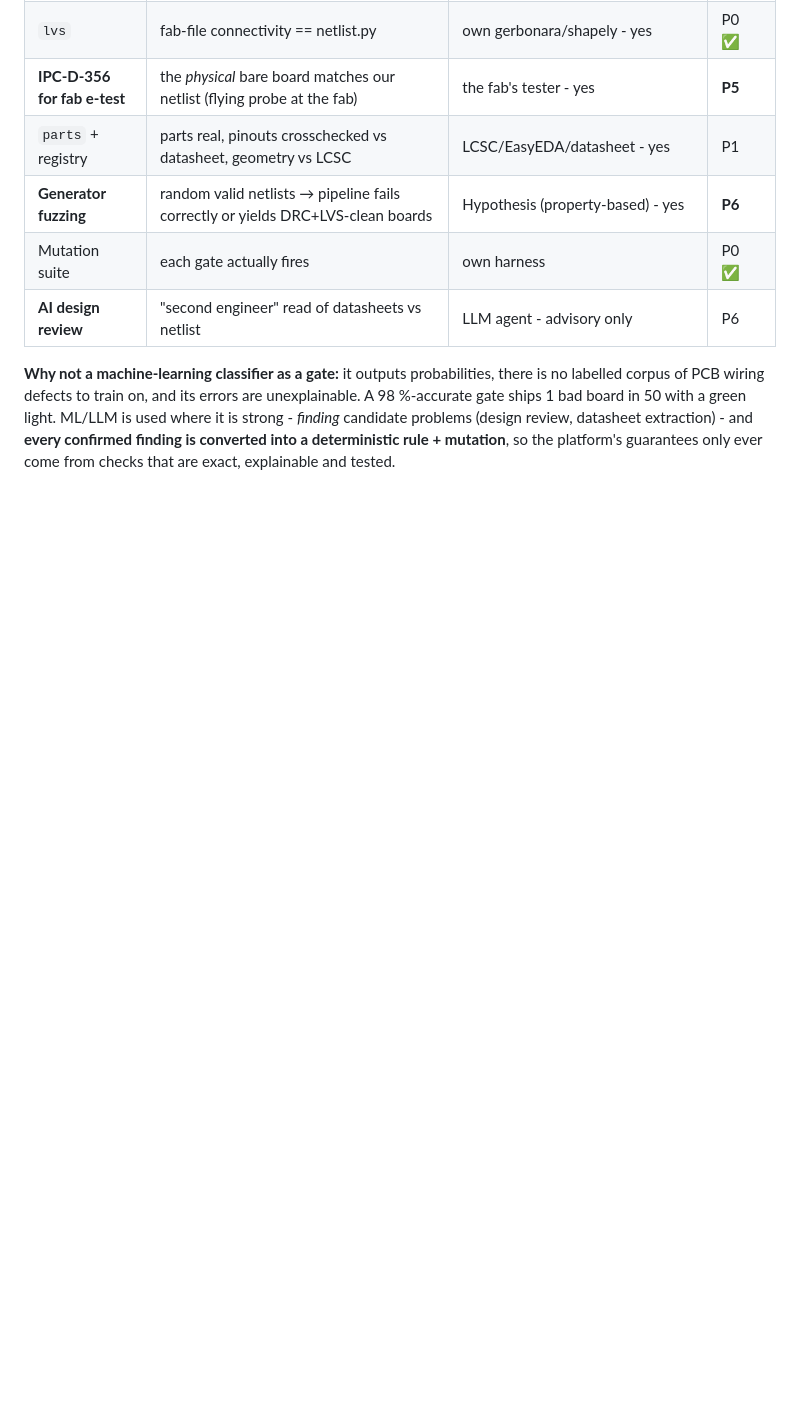
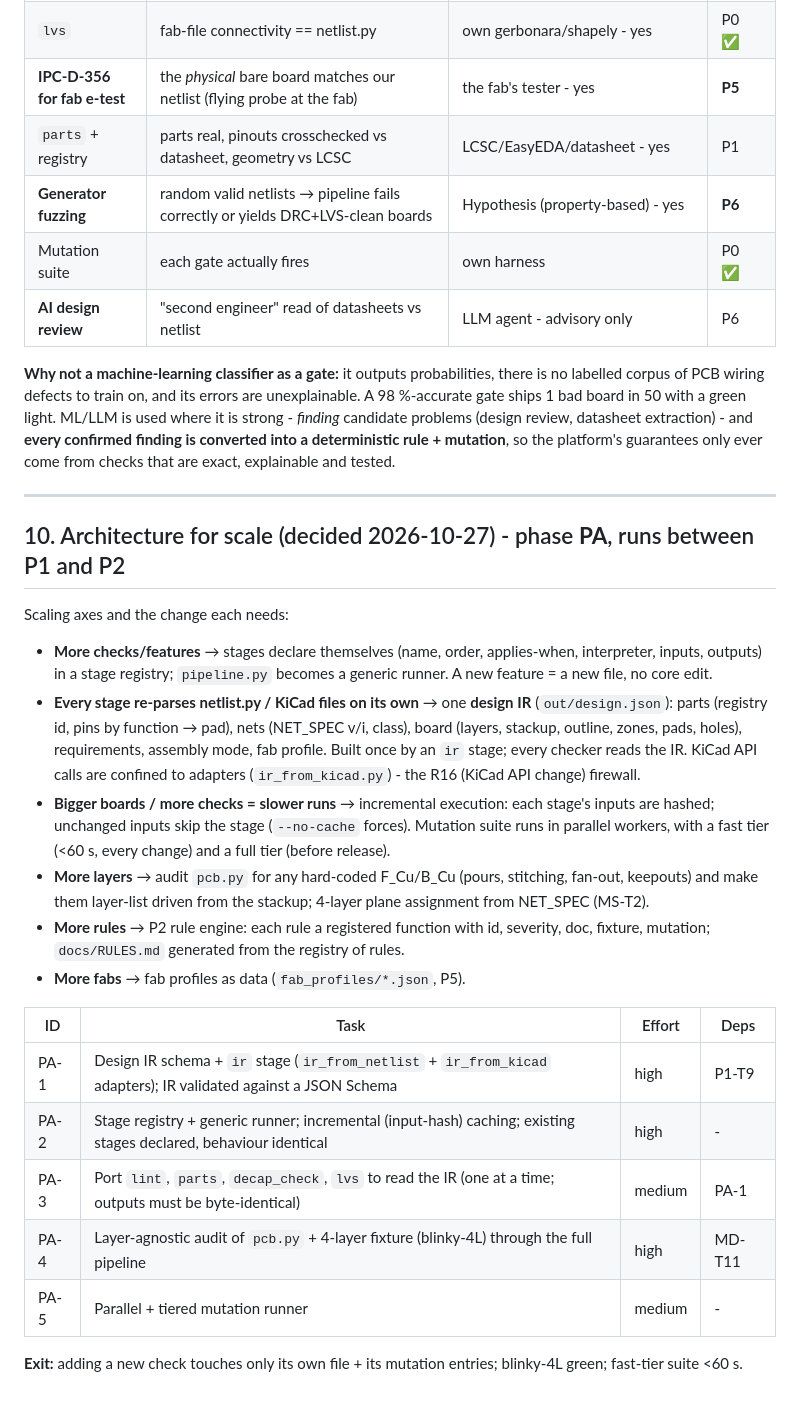
Before and after one commit to Mhamednoui/PCB_Designer, a Markdown page: docs/PLATFORM_PLAN.md, the part around the change. Drawn GitHub-style; blank space fills up the shorter version.

Commit message:
docs: architecture-for-scale phase PA (design IR, stage registry, incremental runs, layer-agnostic)
Co-Authored-By: Claude Opus 5.5 <noreply@anthropic.com>

```diff
--- a/docs/PLATFORM_PLAN.md
+++ b/docs/PLATFORM_PLAN.md
@@ -252,3 +252,32 @@ PCB wiring defects to train on, and its errors are unexplainable. A 98 %-accurat
 50 with a green light. ML/LLM is used where it is strong - *finding* candidate problems (design review,
 datasheet extraction) - and **every confirmed finding is converted into a deterministic rule + mutation**,
 so the platform's guarantees only ever come from checks that are exact, explainable and tested.
+
+---
+
+## 10. Architecture for scale (decided 2026-10-27) - phase **PA**, runs between P1 and P2
+
+Scaling axes and the change each needs:
+- **More checks/features** → stages declare themselves (name, order, applies-when, interpreter, inputs, outputs)
+  in a stage registry; `pipeline.py` becomes a generic runner. A new feature = a new file, no core edit.
+- **Every stage re-parses netlist.py / KiCad files on its own** → one **design IR** (`out/design.json`): parts
+  (registry id, pins by function → pad), nets (NET_SPEC v/i, class), board (layers, stackup, outline, zones,
+  pads, holes), requirements, assembly mode, fab profile. Built once by an `ir` stage; every checker reads the
+  IR. KiCad API calls are confined to adapters (`ir_from_kicad.py`) - the R16 (KiCad API change) firewall.
+- **Bigger boards / more checks = slower runs** → incremental execution: each stage's inputs are hashed;
+  unchanged inputs skip the stage (`--no-cache` forces). Mutation suite runs in parallel workers, with a
+  fast tier (<60 s, every change) and a full tier (before release).
+- **More layers** → audit `pcb.py` for any hard-coded F_Cu/B_Cu (pours, stitching, fan-out, keepouts) and
+  make them layer-list driven from the stackup; 4-layer plane assignment from NET_SPEC (MS-T2).
+- **More rules** → P2 rule engine: each rule a registered function with id, severity, doc, fixture, mutation;
+  `docs/RULES.md` generated from the registry of rules.
+- **More fabs** → fab profiles as data (`fab_profiles/*.json`, P5).
+
+| ID | Task | Effort | Deps |
+|---|---|---|---|
+| PA-1 | Design IR schema + `ir` stage (`ir_from_netlist` + `ir_from_kicad` adapters); IR validated against a JSON Schema | high | P1-T9 |
+| PA-2 | Stage registry + generic runner; incremental (input-hash) caching; existing stages declared, behaviour identical | high | - |
+| PA-3 | Port `lint`, `parts`, `decap_check`, `lvs` to read the IR (one at a time; outputs must be byte-identical) | medium | PA-1 |
+| PA-4 | Layer-agnostic audit of `pcb.py` + 4-layer fixture (blinky-4L) through the full pipeline | high | MD-T11 |
+| PA-5 | Parallel + tiered mutation runner | medium | - |
+**Exit:** adding a new check touches only its own file + its mutation entries; blinky-4L green; fast-tier suite <60 s.
```
Also changed, not shown: ROADMAP.md (+9 -0 lines).
